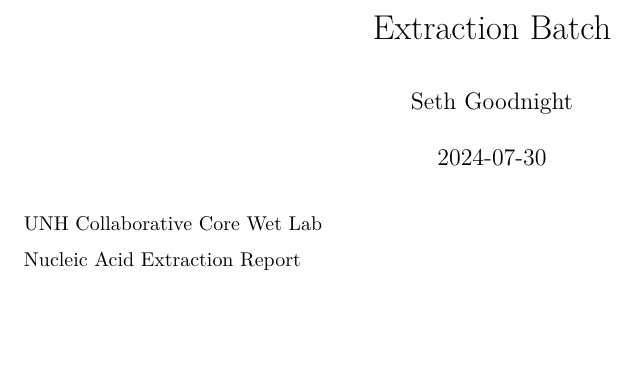
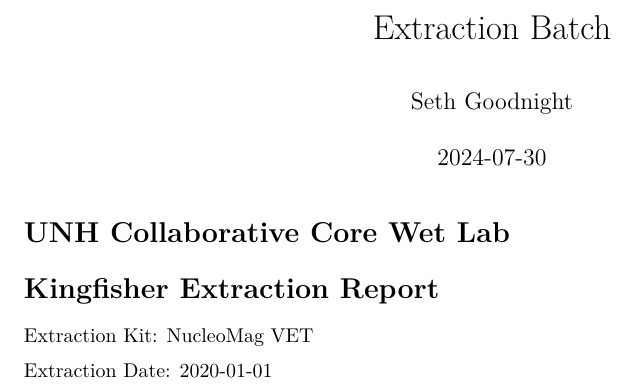
Before and after one commit to SGoodnightPhD/Lab_QC, an R Markdown document (Extraction Batch.Rmd): part of the page, cut so that both start at the same text, the shorter picture padded with empty space. Rendered offline with R 4.5, knitr and Pandoc, then LaTeX, with nearby package versions.

Commit message:
Extraction Batch

````diff
--- a/Extraction Batch Tracking Form.csv
+++ b/Extraction Batch Tracking Form.csv
@@ -1,4 +1,5 @@
 Extraction Batch Tracking Form,
+Date,1/1/2020
 Kit name (CCWL for in-house methods),NucleoMag VET
 Kit catalog number,12345
 Kit lot number,24680
--- a/Extraction Batch.Rmd
+++ b/Extraction Batch.Rmd
@@ -11,4 +11,5 @@ knitr::opts_chunk$set(echo = TRUE)
 library(janitor)
 library(tidyverse)
 library(ggplot2)
+
 BatchInfo.dat <- read.csv("Extraction Batch Tracking Form.csv", header = FALSE)
@@ -15,4 +18,8 @@ BatchInfo.dat <- read.csv("Extraction Batch Tracking Form.csv", header = FALSE)
 ```
-UNH Collaborative Core Wet Lab
+# UNH Collaborative Core Wet Lab
 
-Nucleic Acid Extraction Report
+# Kingfisher Extraction Report
+
+Extraction Kit: `r KitName`
+
+Extraction Date: `r Date`
````
Also changed, not shown: Extraction-Batch.pdf (added), Extraction-Batch.tex (deleted), Extraction Batch.Rmd (2 more changed lines).
